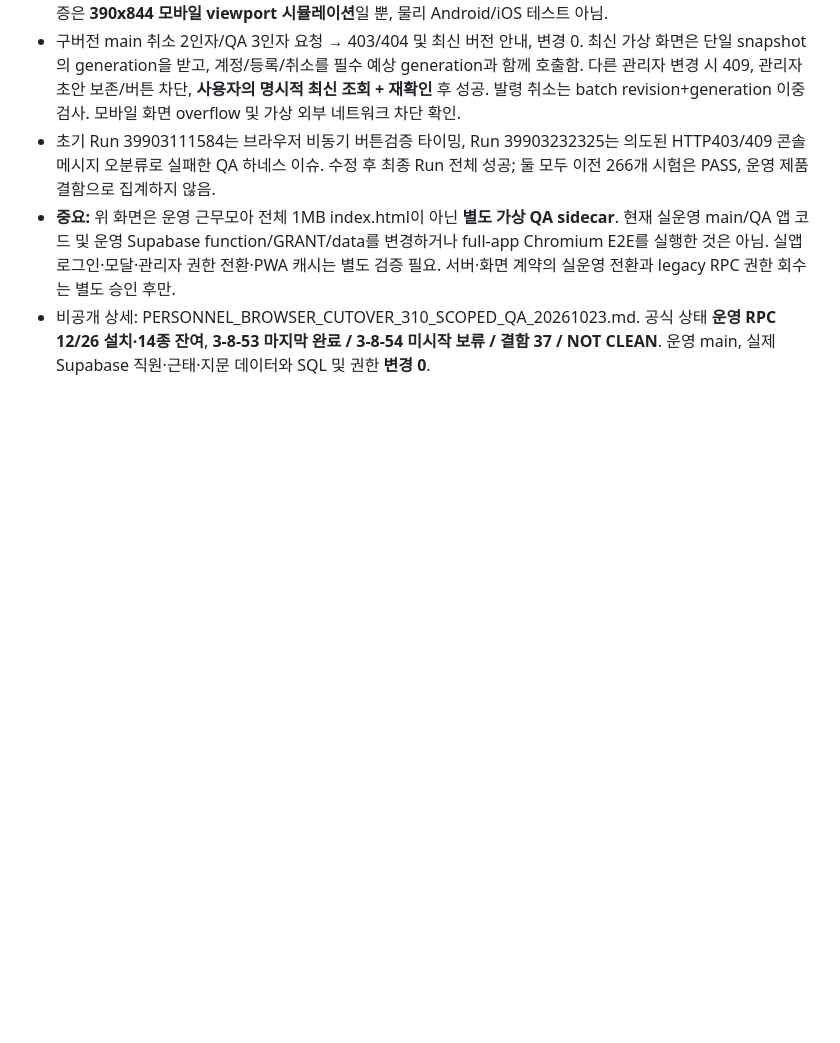
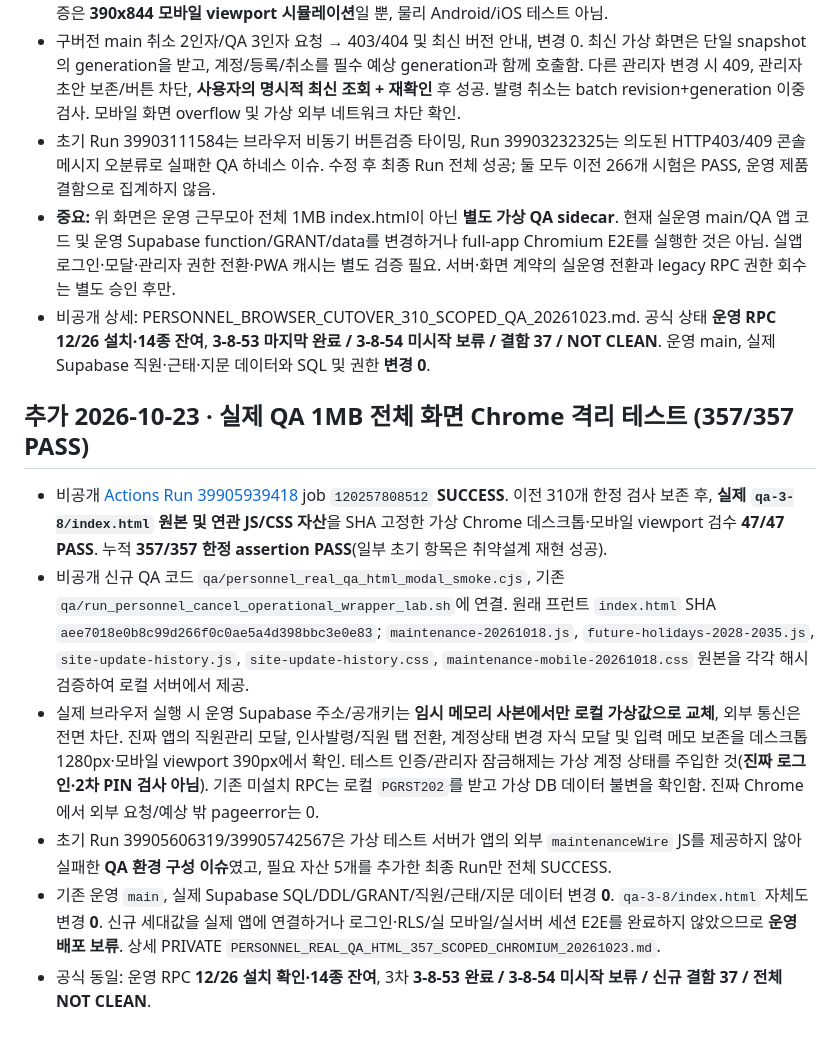
Before and after one commit to eco-i/eco-i.github.io, a Markdown page: qa-round3/RECOVERY_PERSONNEL_CANCEL_V1_V2_54_SCOPED_QA_20261023.md, the part around the change. Rendered like a GitHub page; blank space fills up the shorter version.

Commit message:
docs(qa): record 357 scoped original full QA HTML Chrome modal smoke without advancing round 3

```diff
--- a/qa-round3/RECOVERY_PERSONNEL_CANCEL_V1_V2_54_SCOPED_QA_20261023.md
+++ b/qa-round3/RECOVERY_PERSONNEL_CANCEL_V1_V2_54_SCOPED_QA_20261023.md
@@ -64,3 +64,13 @@
 - 초기 Run 39903111584는 브라우저 비동기 버튼검증 타이밍, Run 39903232325는 의도된 HTTP403/409 콘솔 메시지 오분류로 실패한 QA 하네스 이슈. 수정 후 최종 Run 전체 성공; 둘 모두 이전 266개 시험은 PASS, 운영 제품 결함으로 집계하지 않음.
 - **중요:** 위 화면은 운영 근무모아 전체 1MB index.html이 아닌 **별도 가상 QA sidecar**. 현재 실운영 main/QA 앱 코드 및 운영 Supabase function/GRANT/data를 변경하거나 full-app Chromium E2E를 실행한 것은 아님. 실앱 로그인·모달·관리자 권한 전환·PWA 캐시는 별도 검증 필요. 서버·화면 계약의 실운영 전환과 legacy RPC 권한 회수는 별도 승인 후만.
 - 비공개 상세: PERSONNEL_BROWSER_CUTOVER_310_SCOPED_QA_20261023.md. 공식 상태 **운영 RPC 12/26 설치·14종 잔여**, **3-8-53 마지막 완료 / 3-8-54 미시작 보류 / 결함 37 / NOT CLEAN**. 운영 main, 실제 Supabase 직원·근태·지문 데이터와 SQL 및 권한 **변경 0**.
+
+
+## 추가 2026-10-23 · 실제 QA 1MB 전체 화면 Chrome 격리 테스트 (357/357 PASS)
+
+- 비공개 [Actions Run 39905939418](https://github.com/ahnbest23-hash/workmoa-backend-private/actions/runs/39905939418) job `120257808512` **SUCCESS**. 이전 310개 한정 검사 보존 후, **실제 `qa-3-8/index.html` 원본 및 연관 JS/CSS 자산**을 SHA 고정한 가상 Chrome 데스크톱·모바일 viewport 검수 **47/47 PASS**. 누적 **357/357 한정 assertion PASS**(일부 초기 항목은 취약설계 재현 성공).
+- 비공개 신규 QA 코드 `qa/personnel_real_qa_html_modal_smoke.cjs`, 기존 `qa/run_personnel_cancel_operational_wrapper_lab.sh`에 연결. 원래 프런트 `index.html` SHA `aee7018e0b8c99d266f0c0ae5a4d398bbc3e0e83`; `maintenance-20261018.js`, `future-holidays-2028-2035.js`, `site-update-history.js`, `site-update-history.css`, `maintenance-mobile-20261018.css` 원본을 각각 해시 검증하여 로컬 서버에서 제공.
+- 실제 브라우저 실행 시 운영 Supabase 주소/공개키는 **임시 메모리 사본에서만 로컬 가상값으로 교체**, 외부 통신은 전면 차단. 진짜 앱의 직원관리 모달, 인사발령/직원 탭 전환, 계정상태 변경 자식 모달 및 입력 메모 보존을 데스크톱 1280px·모바일 viewport 390px에서 확인. 테스트 인증/관리자 잠금해제는 가상 계정 상태를 주입한 것(**진짜 로그인·2차 PIN 검사 아님**). 기존 미설치 RPC는 로컬 `PGRST202`를 받고 가상 DB 데이터 불변을 확인함. 진짜 Chrome에서 외부 요청/예상 밖 pageerror는 0.
+- 초기 Run 39905606319/39905742567은 가상 테스트 서버가 앱의 외부 `maintenanceWire` JS를 제공하지 않아 실패한 **QA 환경 구성 이슈**였고, 필요 자산 5개를 추가한 최종 Run만 전체 SUCCESS.
+- 기존 운영 `main`, 실제 Supabase SQL/DDL/GRANT/직원/근태/지문 데이터 변경 **0**. `qa-3-8/index.html` 자체도 변경 **0**. 신규 세대값을 실제 앱에 연결하거나 로그인·RLS/실 모바일/실서버 세션 E2E를 완료하지 않았으므로 **운영 배포 보류**. 상세 PRIVATE `PERSONNEL_REAL_QA_HTML_357_SCOPED_CHROMIUM_20261023.md`.
+- 공식 동일: 운영 RPC **12/26 설치 확인·14종 잔여**, 3차 **3-8-53 완료 / 3-8-54 미시작 보류 / 신규 결함 37 / 전체 NOT CLEAN**.
```
